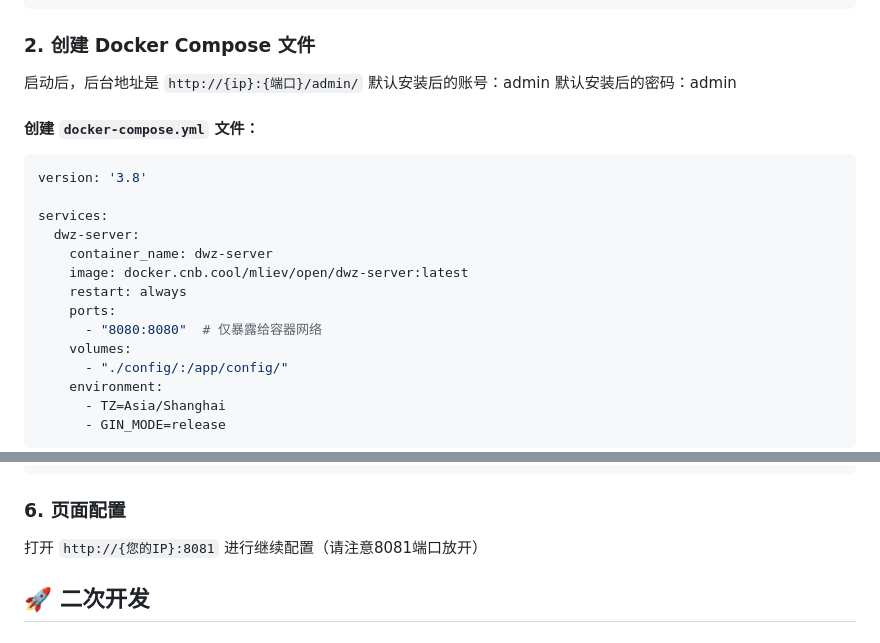
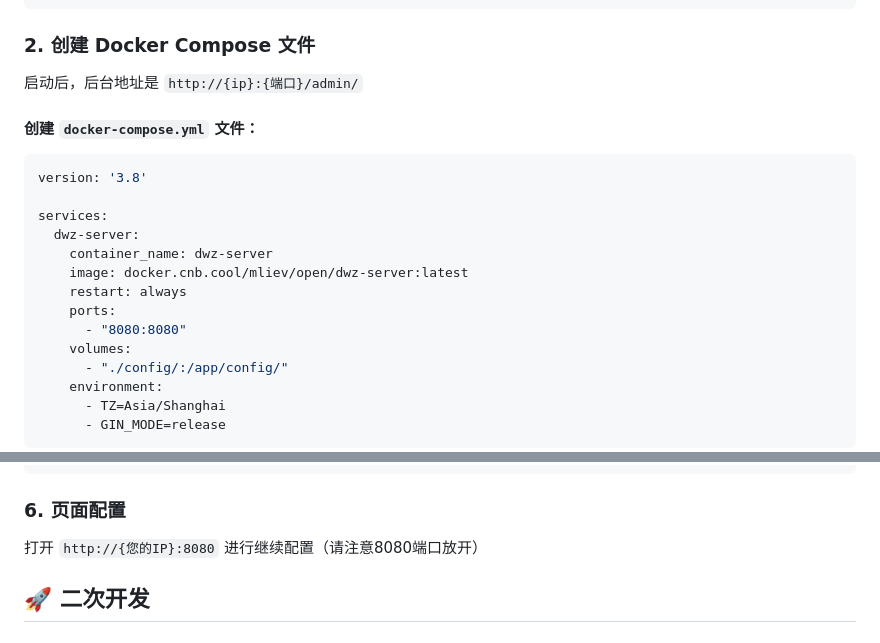
Before and after one commit to muleiwu/dwz-server, a Markdown page: README.md, 2 parts joined by grey strips. GitHub-like rendering.

Commit message:
doc: 更新 README.md 中的默认账号信息和端口说明 (develop) 删除默认账号密码提示，避免安全隐患； 修正 docker-compose.yml 中端口暴露说明； 更新页面配置访问端口为 8080 并同步修改防火墙提示。

```diff
--- a/README.md
+++ b/README.md
@@ -155,8 +155,6 @@ cd mliev-dwz
 
 
 启动后，后台地址是 `http://{ip}:{端口}/admin/`
-默认安装后的账号：admin
-默认安装后的密码：admin
 
 #### 创建 `docker-compose.yml` 文件：
 
@@ -170,7 +168,7 @@ services:
     image: docker.cnb.cool/mliev/open/dwz-server:latest
     restart: always
     ports:
-      - "8080:8080"  # 仅暴露给容器网络
+      - "8080:8080"
     volumes:
       - "./config/:/app/config/"
     environment:
@@ -204,7 +202,7 @@ docker-compose logs -f
 
 ### 6. 页面配置
 
-打开 `http://{您的IP}:8081` 进行继续配置（请注意8081端口放开）
+打开 `http://{您的IP}:8080` 进行继续配置（请注意8080端口放开）
 
 
 ## 🚀 二次开发
```
